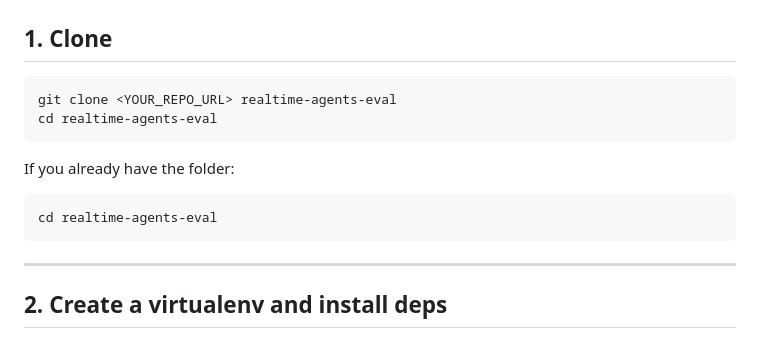
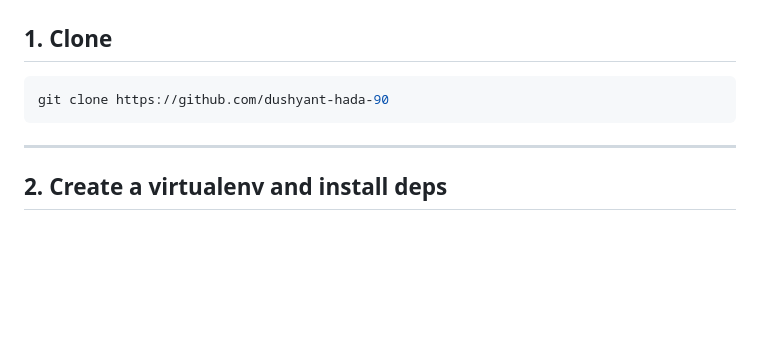
Before and after one commit to dushyant-hada-90/eval, a Markdown page: README.md, the part around the change. GitHub-like rendering; blank space fills up the shorter version.

Commit message:
Modify clone instructions in README.md
Updated clone instructions in README.md to include a specific repository URL.

````diff
--- a/README.md
+++ b/README.md
@@ -12,15 +12,10 @@ Evaluate realtime voice agents (and optionally STT/TTS) with:
 ## 1. Clone
 
 ```bash
-git clone <YOUR_REPO_URL> realtime-agents-eval
-cd realtime-agents-eval
+git clone https://github.com/dushyant-hada-90
 ```
 
-If you already have the folder:
 
-```bash
-cd realtime-agents-eval
-```
 
 ---
 
````
